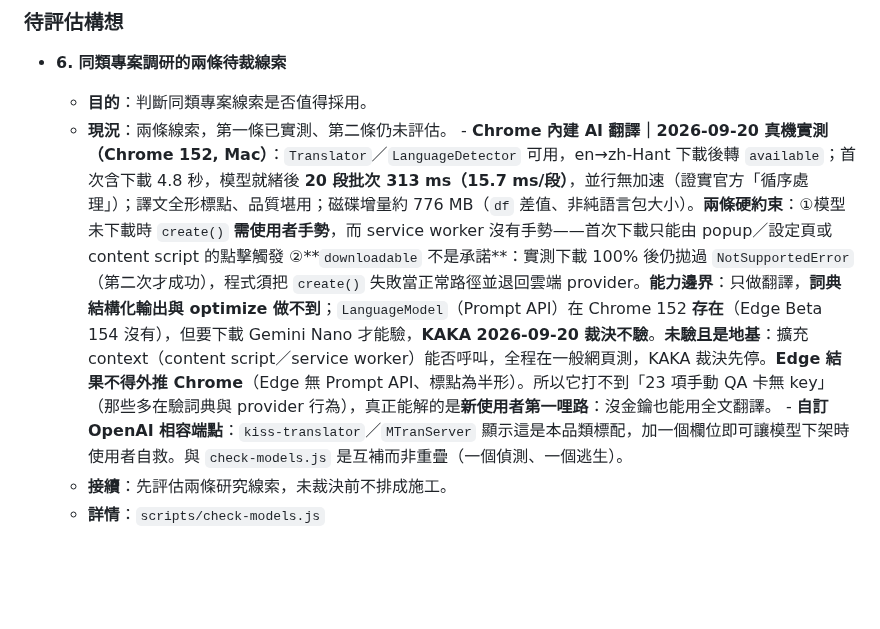
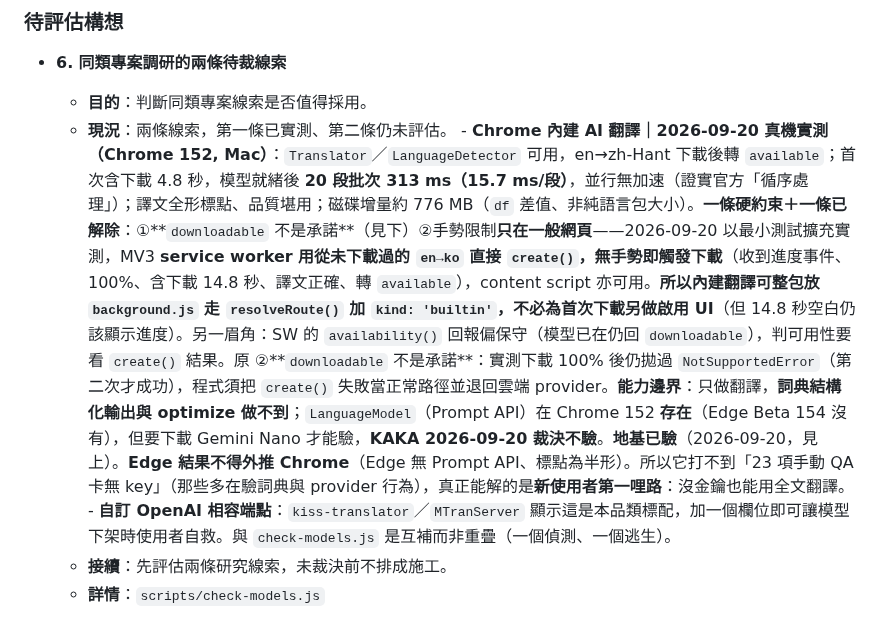
Before and after one commit to unomae/fan-fan-ba, a Markdown page: PLAN.md, the part around the change. Rendered like a GitHub page; blank space fills up the shorter version.

Commit message:
docs(plan): 擴充 context 已驗，手勢限制不適用於 background
最小測試擴充實測：MV3 service worker 用從未下載過的 en→ko 直接 create()，
無使用者手勢即觸發首次下載並翻譯成功；content script 亦可用。

所以內建翻譯可整包放 background.js、走 resolveRoute() 加 kind: 'builtin'，
不必為首次下載另做啟用 UI。原「未驗且是地基」改為已驗；原列為硬約束的
手勢限制收斂成「只在一般網頁」。另記 SW 的 availability() 回報偏保守。

Co-Authored-By: Claude Opus 5 <noreply@anthropic.com>

```diff
--- a/PLAN.md
+++ b/PLAN.md
@@ -58,7 +58,7 @@
 - **6. 同類專案調研的兩條待裁線索**
 
   - **目的**：判斷同類專案線索是否值得採用。
-  - **現況**：兩條線索，第一條已實測、第二條仍未評估。 - **Chrome 內建 AI 翻譯｜2026-09-20 真機實測（Chrome 152, Mac）**：`Translator`／`LanguageDetector` 可用，en→zh-Hant 下載後轉 `available`；首次含下載 4.8 秒，模型就緒後 **20 段批次 313 ms（15.7 ms/段）**，並行無加速（證實官方「循序處理」）；譯文全形標點、品質堪用；磁碟增量約 776 MB（`df` 差值、非純語言包大小）。**兩條硬約束**：①模型未下載時 `create()` **需使用者手勢**，而 service worker 沒有手勢——首次下載只能由 popup／設定頁或 content script 的點擊觸發 ②**`downloadable` 不是承諾**：實測下載 100% 後仍拋過 `NotSupportedError`（第二次才成功），程式須把 `create()` 失敗當正常路徑並退回雲端 provider。**能力邊界**：只做翻譯，**詞典結構化輸出與 optimize 做不到**；`LanguageModel`（Prompt API）在 Chrome 152 **存在**（Edge Beta 154 沒有），但要下載 Gemini Nano 才能驗，**KAKA 2026-09-20 裁決不驗**。**未驗且是地基**：擴充 context（content script／service worker）能否呼叫，全程在一般網頁測，KAKA 裁決先停。**Edge 結果不得外推 Chrome**（Edge 無 Prompt API、標點為半形）。所以它打不到「23 項手動 QA 卡無 key」（那些多在驗詞典與 provider 行為），真正能解的是**新使用者第一哩路**：沒金鑰也能用全文翻譯。 - **自訂 OpenAI 相容端點**：`kiss-translator`／`MTranServer` 顯示這是本品類標配，加一個欄位即可讓模型下架時使用者自救。與 `check-models.js` 是互補而非重疊（一個偵測、一個逃生）。
+  - **現況**：兩條線索，第一條已實測、第二條仍未評估。 - **Chrome 內建 AI 翻譯｜2026-09-20 真機實測（Chrome 152, Mac）**：`Translator`／`LanguageDetector` 可用，en→zh-Hant 下載後轉 `available`；首次含下載 4.8 秒，模型就緒後 **20 段批次 313 ms（15.7 ms/段）**，並行無加速（證實官方「循序處理」）；譯文全形標點、品質堪用；磁碟增量約 776 MB（`df` 差值、非純語言包大小）。**一條硬約束＋一條已解除**：①**`downloadable` 不是承諾**（見下）②手勢限制**只在一般網頁**——2026-09-20 以最小測試擴充實測，MV3 **service worker 用從未下載過的 `en→ko` 直接 `create()`，無手勢即觸發下載**（收到進度事件、100%、含下載 14.8 秒、譯文正確、轉 `available`），content script 亦可用。**所以內建翻譯可整包放 `background.js` 走 `resolveRoute()` 加 `kind: 'builtin'`，不必為首次下載另做啟用 UI**（但 14.8 秒空白仍該顯示進度）。另一眉角：SW 的 `availability()` 回報偏保守（模型已在仍回 `downloadable`），判可用性要看 `create()` 結果。原 ②**`downloadable` 不是承諾**：實測下載 100% 後仍拋過 `NotSupportedError`（第二次才成功），程式須把 `create()` 失敗當正常路徑並退回雲端 provider。**能力邊界**：只做翻譯，**詞典結構化輸出與 optimize 做不到**；`LanguageModel`（Prompt API）在 Chrome 152 **存在**（Edge Beta 154 沒有），但要下載 Gemini Nano 才能驗，**KAKA 2026-09-20 裁決不驗**。**地基已驗**（2026-09-20，見上）。**Edge 結果不得外推 Chrome**（Edge 無 Prompt API、標點為半形）。所以它打不到「23 項手動 QA 卡無 key」（那些多在驗詞典與 provider 行為），真正能解的是**新使用者第一哩路**：沒金鑰也能用全文翻譯。 - **自訂 OpenAI 相容端點**：`kiss-translator`／`MTranServer` 顯示這是本品類標配，加一個欄位即可讓模型下架時使用者自救。與 `check-models.js` 是互補而非重疊（一個偵測、一個逃生）。
   - **接續**：先評估兩條研究線索，未裁決前不排成施工。
   - **詳情**：`scripts/check-models.js`
 
```
